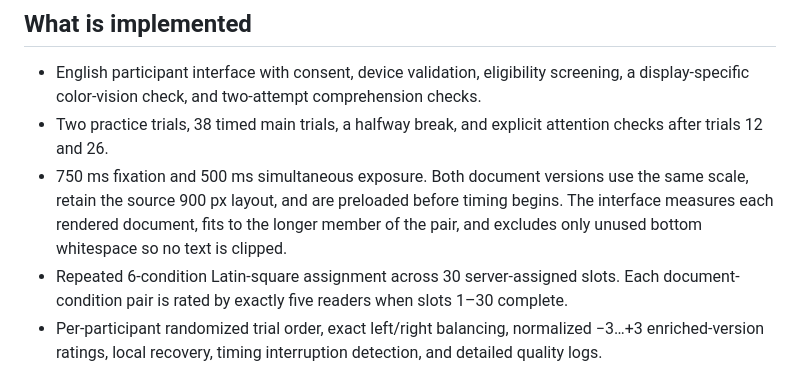
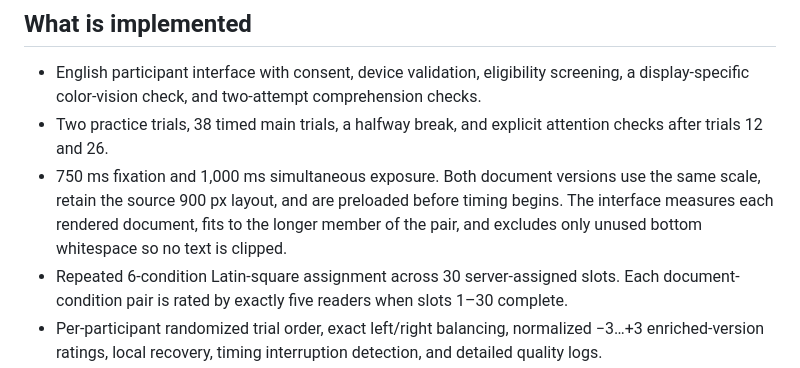
Before and after one commit to textenr-test/study1_interface, a Markdown page: README.md, the part around the change. Drawn GitHub-style.

Commit message:
Document one-second stimulus exposure

```diff
--- a/README.md
+++ b/README.md
@@ -6,7 +6,7 @@ Static GitHub Pages experiment for a 30-reader Prolific study.
 
 - English participant interface with consent, device validation, eligibility screening, a display-specific color-vision check, and two-attempt comprehension checks.
 - Two practice trials, 38 timed main trials, a halfway break, and explicit attention checks after trials 12 and 26.
-- 750 ms fixation and 500 ms simultaneous exposure. Both document versions use the same scale, retain the source 900 px layout, and are preloaded before timing begins. The interface measures each rendered document, fits to the longer member of the pair, and excludes only unused bottom whitespace so no text is clipped.
+- 750 ms fixation and 1,000 ms simultaneous exposure. Both document versions use the same scale, retain the source 900 px layout, and are preloaded before timing begins. The interface measures each rendered document, fits to the longer member of the pair, and excludes only unused bottom whitespace so no text is clipped.
 - Repeated 6-condition Latin-square assignment across 30 server-assigned slots. Each document-condition pair is rated by exactly five readers when slots 1–30 complete.
 - Per-participant randomized trial order, exact left/right balancing, normalized −3…+3 enriched-version ratings, local recovery, timing interruption detection, and detailed quality logs.
 - Google Apps Script collector for atomic slot allocation, Google Sheet logging, idempotent trial/event records, final-save confirmation, and cross-device resume for the same Prolific session.
```
